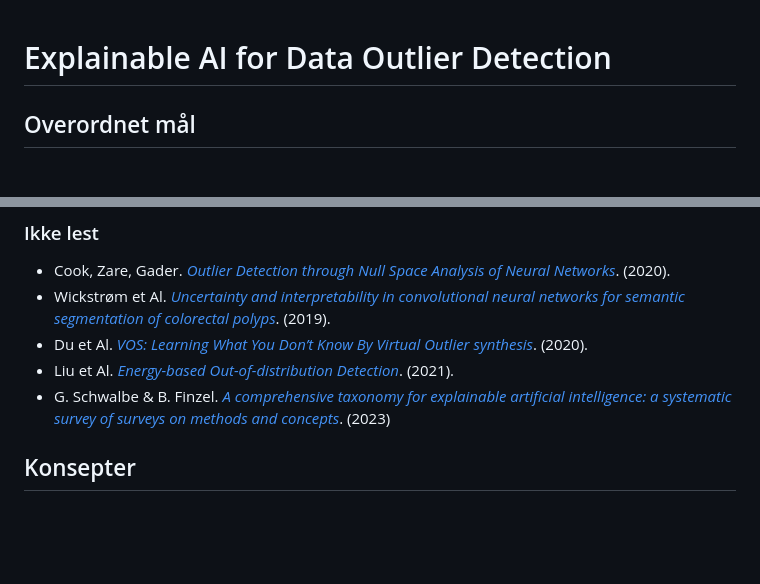
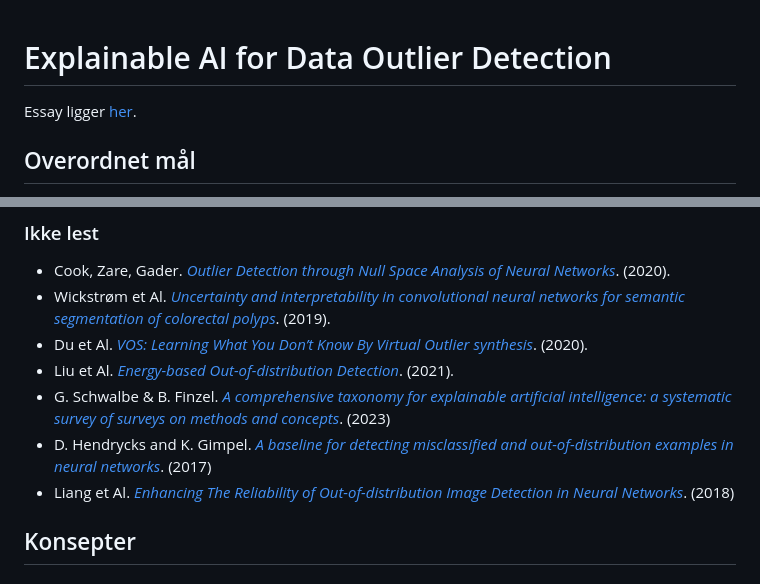
Before and after one commit to jonatan-hanssen/master, a Markdown page: README.md, 2 parts joined by grey strips. Rendered like a GitHub page; blank space fills up the shorter version.

Commit message:
Update readme
Signed-off-by: Jonatan Hanssen <jonatan.hanssen@outlook.com>

```diff
--- a/README.md
+++ b/README.md
@@ -1,4 +1,6 @@
 # Explainable AI for Data Outlier Detection
+
+Essay ligger [her](./essay/essay.pdf).
 
 ## Overordnet mål
 
@@ -27,6 +29,8 @@ Utvikle en Out-of-Distribution detector som er inspirert av XAI. Bruk et dataset
 - Du et Al. [*VOS: Learning What You Don’t Know By Virtual Outlier synthesis*](https://arxiv.org/pdf/2202.01197.pdf). (2020).
 - Liu et Al. [*Energy-based Out-of-distribution Detection*](https://arxiv.org/pdf/2010.03759.pdf). (2021).
 - G. Schwalbe & B. Finzel. [*A comprehensive taxonomy for explainable artificial intelligence: a systematic survey of surveys on methods and concepts*](https://link.springer.com/article/10.1007/s10618-022-00867-8). (2023)
+- D. Hendrycks and K. Gimpel. [*A baseline for detecting misclassified and out-of-distribution examples in neural networks*](https://arxiv.org/pdf/1610.02136.pdf). (2017)
+- Liang et Al. [*Enhancing The Reliability of Out-of-distribution Image Detection in Neural Networks*](https://arxiv.org/pdf/1706.02690.pdf). (2018)
 
 
 ## Konsepter
```
